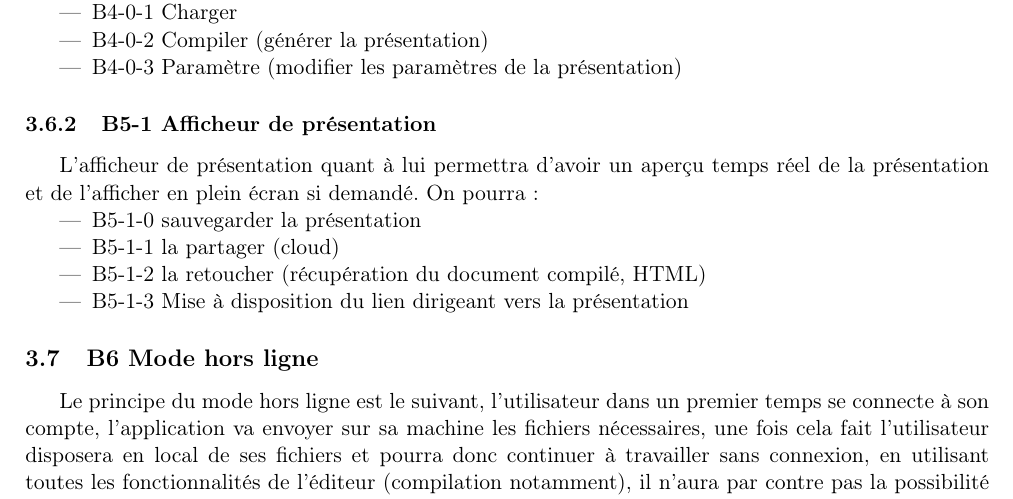
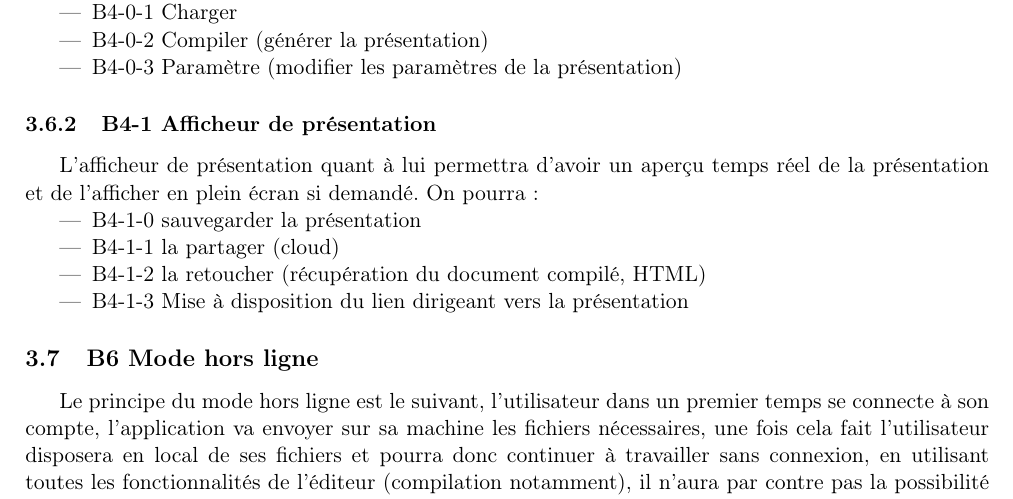
Before and after one commit to bastien-m/projet-markdown, a LaTeX document (cahier_des_charges/v0.1/cahier_des_charges.tex): part of page 4 of 5, cut so that both start at the same text. Compiled offline with pdfLaTeX.

Commit message:
modification numérotation, ajout .gitignore

```diff
--- a/cahier_des_charges/v0.1/cahier_des_charges.tex
+++ b/cahier_des_charges/v0.1/cahier_des_charges.tex
@@ -56,13 +56,13 @@ L'espace de travail comportera un éditeur de texte, comportant une coloration s
 \item B4-0-3 Paramètre (modifier les paramètres de la présentation)
 \end{itemize}
 
-\subsubsection{B5-1 Afficheur de présentation}
+\subsubsection{B4-1 Afficheur de présentation}
 L'afficheur de présentation quant à lui permettra d'avoir un aperçu temps réel de la présentation et de l'afficher en plein écran si demandé. On pourra:
 \begin{itemize}
-\item B5-1-0 sauvegarder la présentation
-\item B5-1-1 la partager (cloud)
-\item B5-1-2 la retoucher (récupération du document compilé, HTML)
-\item B5-1-3 Mise à disposition du lien dirigeant vers la présentation
+\item B4-1-0 sauvegarder la présentation
+\item B4-1-1 la partager (cloud)
+\item B4-1-2 la retoucher (récupération du document compilé, HTML)
+\item B4-1-3 Mise à disposition du lien dirigeant vers la présentation
 \end{itemize}
 
 \subsection{B6 Mode hors ligne}
```
Also changed, not shown: cahier_des_charges/v0.1/cahier_des_charges.pdf, 6 other files.
